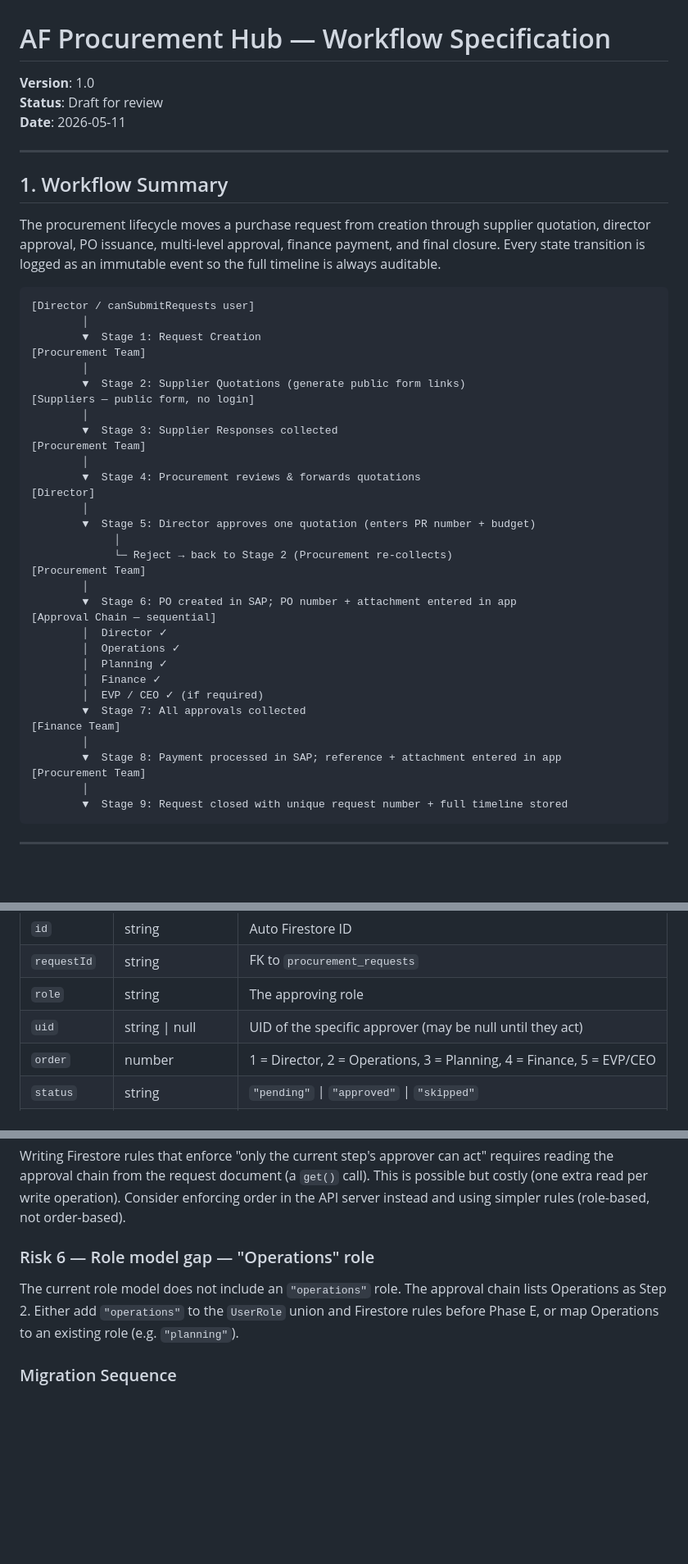
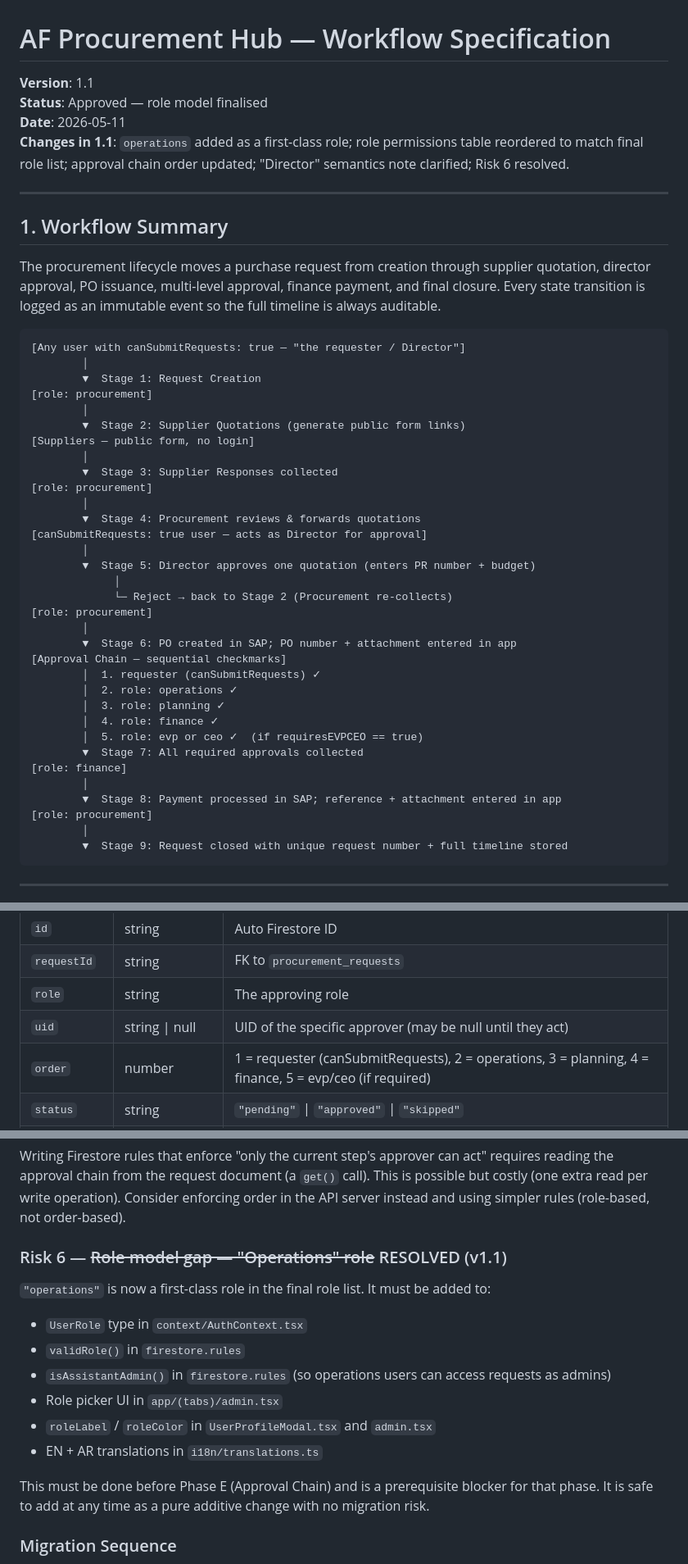
Before and after one commit to deadevil2002/afal-legal-platform, a Markdown page: AF_PROCUREMENT_WORKFLOW_SPEC.md, 3 parts joined by grey strips. Shown at 82% size. GitHub-like rendering; blank space fills up the shorter version.

````diff
--- a/AF_PROCUREMENT_WORKFLOW_SPEC.md
+++ b/AF_PROCUREMENT_WORKFLOW_SPEC.md
@@ -1,7 +1,8 @@
 # AF Procurement Hub — Workflow Specification
-**Version**: 1.0
-**Status**: Draft for review
+**Version**: 1.1
+**Status**: Approved — role model finalised
 **Date**: 2026-05-11
+**Changes in 1.1**: `operations` added as a first-class role; role permissions table reordered to match final role list; approval chain order updated; "Director" semantics note clarified; Risk 6 resolved.
 
 ---
 
@@ -10,37 +11,37 @@
 The procurement lifecycle moves a purchase request from creation through supplier quotation, director approval, PO issuance, multi-level approval, finance payment, and final closure. Every state transition is logged as an immutable event so the full timeline is always auditable.
 
 ```
-[Director / canSubmitRequests user]
+[Any user with canSubmitRequests: true — "the requester / Director"]
         │
         ▼  Stage 1: Request Creation
-[Procurement Team]
+[role: procurement]
         │
         ▼  Stage 2: Supplier Quotations (generate public form links)
 [Suppliers — public form, no login]
         │
         ▼  Stage 3: Supplier Responses collected
-[Procurement Team]
+[role: procurement]
         │
         ▼  Stage 4: Procurement reviews & forwards quotations
-[Director]
+[canSubmitRequests: true user — acts as Director for approval]
         │
         ▼  Stage 5: Director approves one quotation (enters PR number + budget)
              │
              └─ Reject → back to Stage 2 (Procurement re-collects)
-[Procurement Team]
+[role: procurement]
         │
         ▼  Stage 6: PO created in SAP; PO number + attachment entered in app
-[Approval Chain — sequential]
-        │  Director ✓
-        │  Operations ✓
-        │  Planning ✓
-        │  Finance ✓
-        │  EVP / CEO ✓ (if required)
-        ▼  Stage 7: All approvals collected
-[Finance Team]
+[Approval Chain — sequential checkmarks]
+        │  1. requester (canSubmitRequests) ✓
+        │  2. role: operations ✓
+        │  3. role: planning ✓
+        │  4. role: finance ✓
+        │  5. role: evp or ceo ✓  (if requiresEVPCEO == true)
+        ▼  Stage 7: All required approvals collected
+[role: finance]
         │
         ▼  Stage 8: Payment processed in SAP; reference + attachment entered in app
-[Procurement Team]
+[role: procurement]
         │
         ▼  Stage 9: Request closed with unique request number + full timeline stored
 ```
@@ -181,7 +182,7 @@ One document per approver-per-request. Created when PO is added and the approval
 | `requestId` | string | FK to `procurement_requests` |
 | `role` | string | The approving role |
 | `uid` | string \| null | UID of the specific approver (may be null until they act) |
-| `order` | number | 1 = Director, 2 = Operations, 3 = Planning, 4 = Finance, 5 = EVP/CEO |
+| `order` | number | 1 = requester (canSubmitRequests), 2 = operations, 3 = planning, 4 = finance, 5 = evp/ceo (if required) |
 | `status` | string | `"pending"` \| `"approved"` \| `"skipped"` |
 | `approvedAt` | timestamp \| null | |
 | `notes` | string \| null | |
@@ -386,8 +393,16 @@ Suppliers cannot use Firebase Storage client SDK (no auth). Files must be upload
 ### Risk 5 — Sequential approval chain complexity in rules
 Writing Firestore rules that enforce "only the current step's approver can act" requires reading the approval chain from the request document (a `get()` call). This is possible but costly (one extra read per write operation). Consider enforcing order in the API server instead and using simpler rules (role-based, not order-based).
 
-### Risk 6 — Role model gap — "Operations" role
-The current role model does not include an `"operations"` role. The approval chain lists Operations as Step 2. Either add `"operations"` to the `UserRole` union and Firestore rules before Phase E, or map Operations to an existing role (e.g. `"planning"`).
+### Risk 6 — ~~Role model gap — "Operations" role~~ RESOLVED (v1.1)
+`"operations"` is now a first-class role in the final role list. It must be added to:
+- `UserRole` type in `context/AuthContext.tsx`
+- `validRole()` in `firestore.rules`
+- `isAssistantAdmin()` in `firestore.rules` (so operations users can access requests as admins)
+- Role picker UI in `app/(tabs)/admin.tsx`
+- `roleLabel` / `roleColor` in `UserProfileModal.tsx` and `admin.tsx`
+- EN + AR translations in `i18n/translations.ts`
+
+This must be done before Phase E (Approval Chain) and is a prerequisite blocker for that phase. It is safe to add at any time as a pure additive change with no migration risk.
 
 ### Migration Sequence
 1. Deploy Phase A (backend foundation) — no UI changes
````
Also changed, not shown: other parts of AF_PROCUREMENT_WORKFLOW_SPEC.md (+22 -16 lines).
